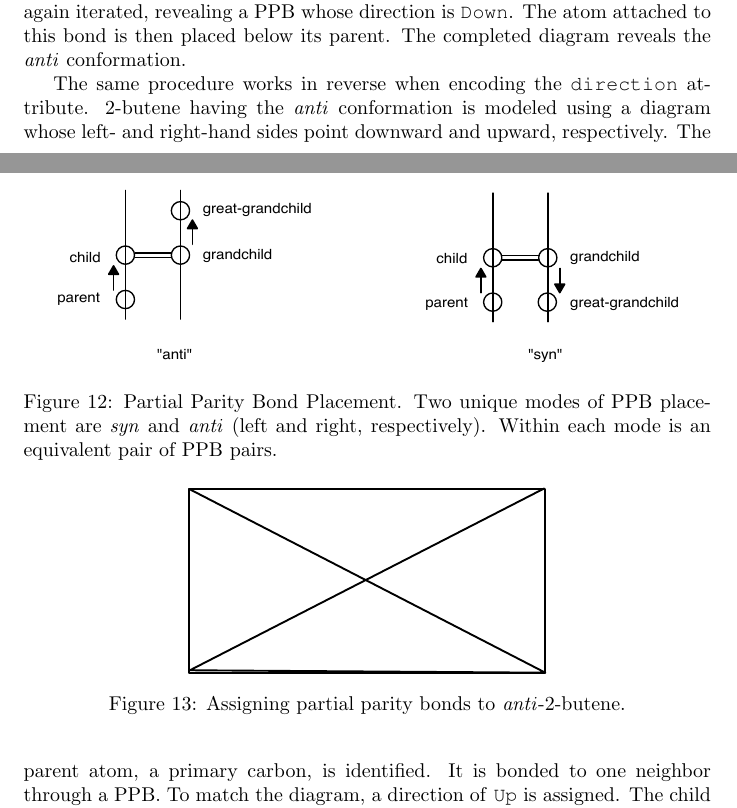
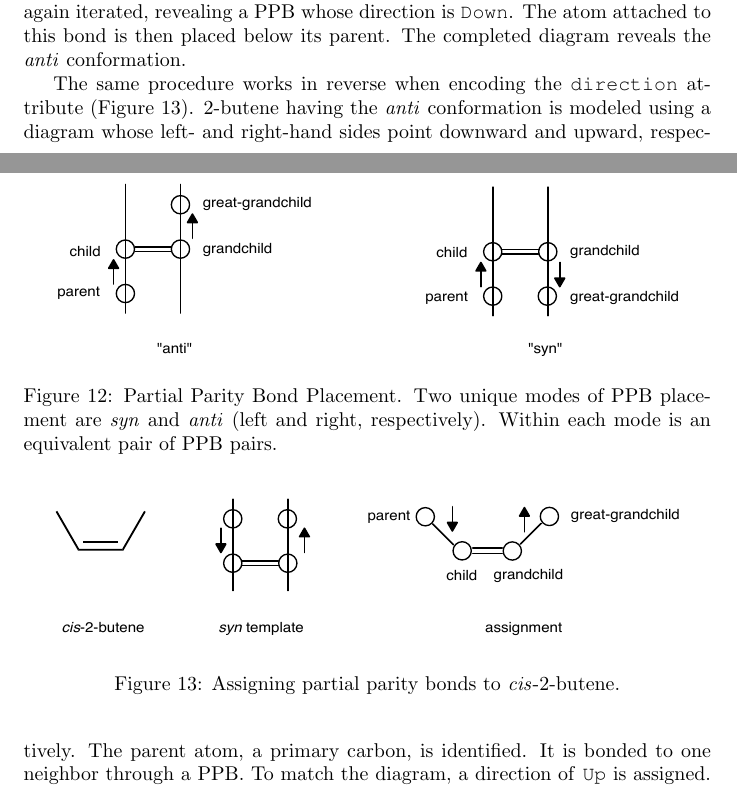
Before and after one commit to metamolecular/balsadoc, a LaTeX document (manuscript.tex): two parts of pages 18 and 19 of 46, joined at a grey line, cut so that both start at the same text. Compiled offline with pdfLaTeX.

Commit message:
Adds figure for assigning PPBs. closes #9

```diff
--- a/manuscript.tex
+++ b/manuscript.tex
@@ -429,12 +429,12 @@ The placement of parent, child, grandchild, and great-grandchild will yield one
 
 To illustrate, consider the placement for (\textit{E})-2-butene. The parent atom, a methyl group, is placed on a vertical axis. Bonds are iterated and a PPB with a direction of \ttt{Down} is found. The child attached to the bond is therefore placed below the parent. Iterating the child's bonds reveals one bond of order two. The atom attached to it is placed to the right of the previous child. Bonds are again iterated, revealing a PPB whose direction is \ttt{Down}. The atom attached to this bond is then placed below its parent. The completed diagram reveals the \textit{anti} conformation.
 
-The same procedure works in reverse when encoding the \ttt{direction} attribute. 2-butene having the \textit{anti} conformation is modeled using a diagram whose left- and right-hand sides point downward and upward, respectively. The parent atom, a primary carbon, is identified. It is bonded to one neighbor through a PPB. To match the diagram, a direction of \ttt{Up} is assigned. The child atom is attached to its own child through a double bond. Finally, the grandchild is attached to its own child through a PPB whose direction is consistent with the diagram. A direction of \ttt{Up} is therefore assigned.
+The same procedure works in reverse when encoding the \ttt{direction} attribute (Figure~\ref{fig:assigning-ppb}). 2-butene having the \textit{anti} conformation is modeled using a diagram whose left- and right-hand sides point downward and upward, respectively. The parent atom, a primary carbon, is identified. It is bonded to one neighbor through a PPB. To match the diagram, a direction of \ttt{Up} is assigned. The child atom is attached to its own child through a double bond. Finally, the grandchild is attached to its own child through a PPB whose direction is consistent with the diagram. A direction of \ttt{Up} is therefore assigned.
 
 \begin{figure}
     \centering
-    \includegraphics{filler}
-    \caption{Assigning partial parity bonds to \textit{anti}-2-butene.}
+    \includegraphics[width=\columnwidth]{assigning-ppbs.pdf}
+    \caption{Assigning partial parity bonds to \textit{cis}-2-butene.}
     \label{fig:assigning-ppb}
 \end{figure}
 
```
Also changed, not shown: assets/images/assigning-ppbs.pdf (added), 1 other file.
